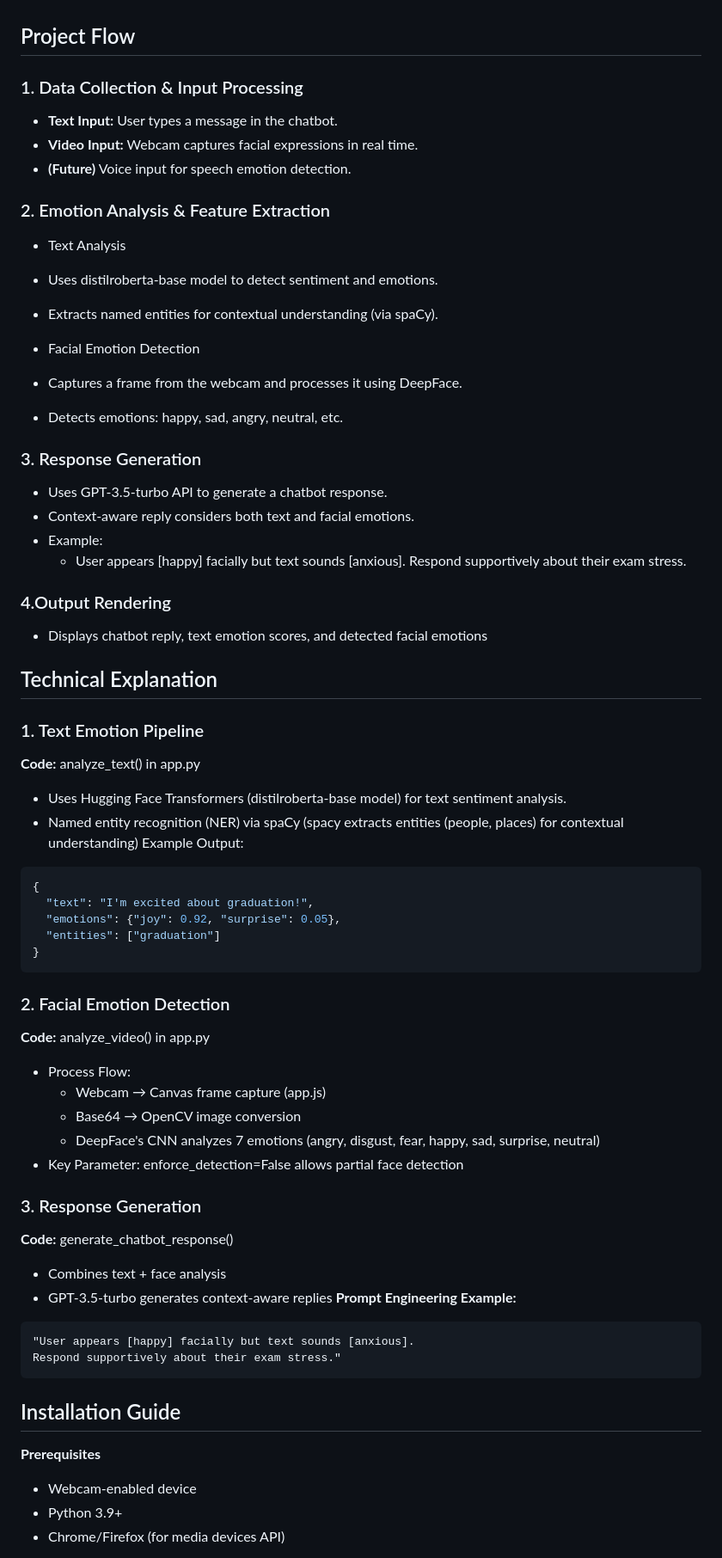
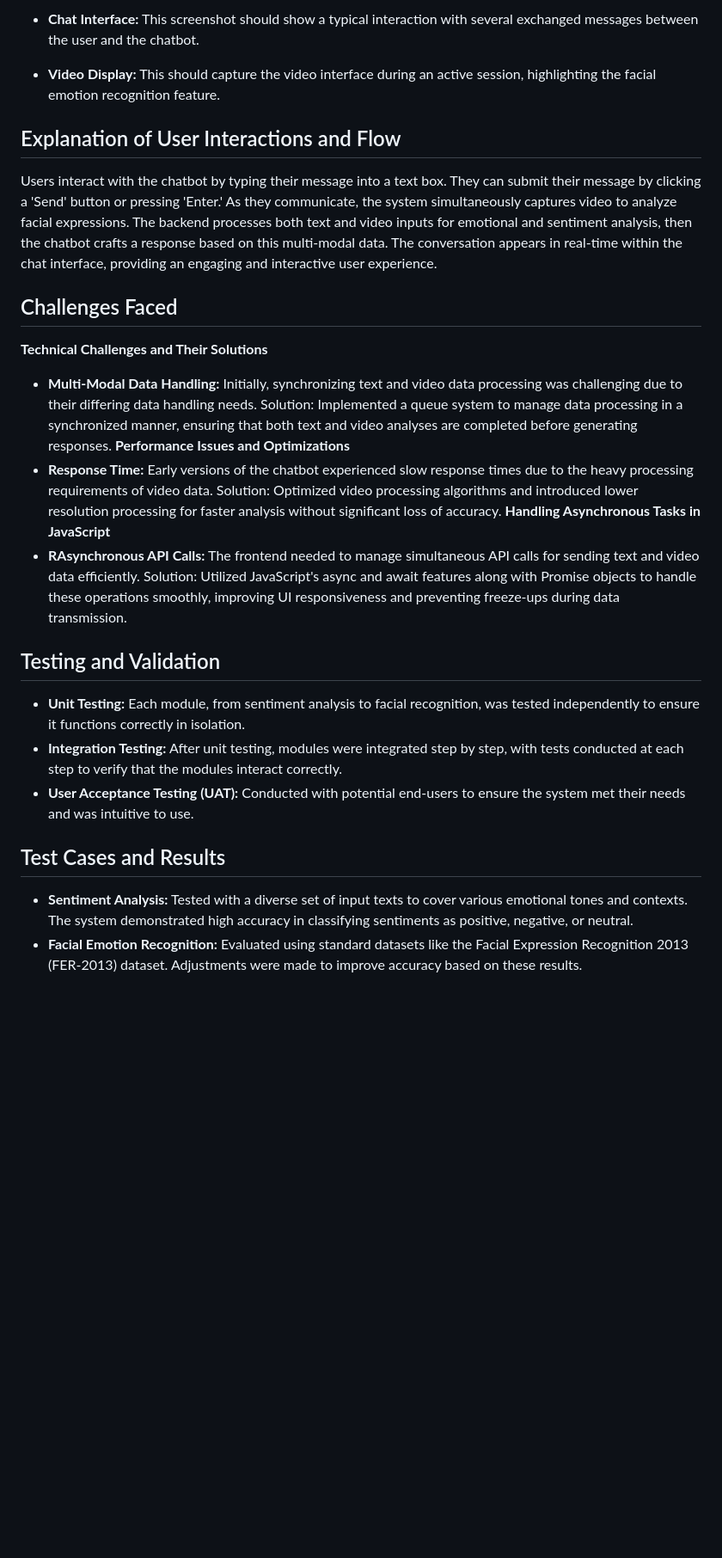
Before and after one commit to Tanvi3004/Multimodal-Emotion-Recognition-Chatbot, a Markdown page: README.md, the part around one of its changes. Shown at 86% size. GitHub-like rendering; blank space fills up the shorter version.

````diff
--- a/README.md
+++ b/README.md
@@ -67,71 +68,24 @@ The user interface of the multi-modal chatbot is streamlined and user-friendly,
 
+- **Chat Interface:** This screenshot should show a typical interaction with several exchanged messages between the user and the chatbot.
+- **Video Display:** This should capture the video interface during an active session, highlighting the facial emotion recognition feature.
 
+## Explanation of User Interactions and Flow
+Users interact with the chatbot by typing their message into a text box. They can submit their message by clicking a 'Send' button or pressing 'Enter.' As they communicate, the system simultaneously captures video to analyze facial expressions. The backend processes both text and video inputs for emotional and sentiment analysis, then the chatbot crafts a response based on this multi-modal data. The conversation appears in real-time within the chat interface, providing an engaging and interactive user experience.
 
+## Challenges Faced
+**Technical Challenges and Their Solutions**
+- **Multi-Modal Data Handling:** Initially, synchronizing text and video data processing was challenging due to their differing data handling needs. Solution: Implemented a queue system to manage data processing in a synchronized manner, ensuring that both text and video analyses are completed before generating responses.
+**Performance Issues and Optimizations**
+- **Response Time:** Early versions of the chatbot experienced slow response times due to the heavy processing requirements of video data. Solution: Optimized video processing algorithms and introduced lower resolution processing for faster analysis without significant loss of accuracy.
+**Handling Asynchronous Tasks in JavaScript**
+- **RAsynchronous API Calls:** The frontend needed to manage simultaneous API calls for sending text and video data efficiently. Solution: Utilized JavaScript's async and await features along with Promise objects to handle these operations smoothly, improving UI responsiveness and preventing freeze-ups during data transmission.
 
+## Testing and Validation
+- **Unit Testing:** Each module, from sentiment analysis to facial recognition, was tested independently to ensure it functions correctly in isolation.
+- **Integration Testing:** After unit testing, modules were integrated step by step, with tests conducted at each step to verify that the modules interact correctly.
+- **User Acceptance Testing (UAT):** Conducted with potential end-users to ensure the system met their needs and was intuitive to use.
 
+## Test Cases and Results
+- **Sentiment Analysis:** Tested with a diverse set of input texts to cover various emotional tones and contexts. The system demonstrated high accuracy in classifying sentiments as positive, negative, or neutral.
+- **Facial Emotion Recognition:** Evaluated using standard datasets like the Facial Expression Recognition 2013 (FER-2013) dataset. Adjustments were made to improve accuracy based on these results.
 
-
-
-
-## Project Flow
-### 1. Data Collection & Input Processing
-- **Text Input:** User types a message in the chatbot.
-- **Video Input:** Webcam captures facial expressions in real time.
-- **(Future)** Voice input for speech emotion detection.
-
-### 2. Emotion Analysis & Feature Extraction
-- Text Analysis
- - Uses distilroberta-base model to detect sentiment and emotions.
- - Extracts named entities for contextual understanding (via spaCy).
-
-- Facial Emotion Detection
- - Captures a frame from the webcam and processes it using DeepFace.
- - Detects emotions: happy, sad, angry, neutral, etc.
-
-
-### 3. Response Generation
-- Uses GPT-3.5-turbo API to generate a chatbot response.
-- Context-aware reply considers both text and facial emotions.
-- Example:
-  - User appears [happy] facially but text sounds [anxious]. Respond supportively about their exam stress.
-
-### 4.Output Rendering
-- Displays chatbot reply, text emotion scores, and detected facial emotions
-
-## Technical Explanation
-### 1. Text Emotion Pipeline
-**Code:** analyze_text() in app.py
-  - Uses Hugging Face Transformers (distilroberta-base model) for text sentiment analysis.
-  - Named entity recognition (NER) via spaCy (spacy extracts entities (people, places) for contextual understanding)
-Example Output:
-```bash
-{
-  "text": "I'm excited about graduation!",
-  "emotions": {"joy": 0.92, "surprise": 0.05},
-  "entities": ["graduation"]
-}
-```
-### 2. Facial Emotion Detection
-**Code:** analyze_video() in app.py
-- Process Flow:
-  - Webcam → Canvas frame capture (app.js)
-  - Base64 → OpenCV image conversion
-  - DeepFace's CNN analyzes 7 emotions (angry, disgust, fear, happy, sad, surprise, neutral)
-- Key Parameter: enforce_detection=False allows partial face detection
-
-### 3. Response Generation
-**Code:** generate_chatbot_response()
-- Combines text + face analysis
-- GPT-3.5-turbo generates context-aware replies
-**Prompt Engineering Example:**
-```bash
-"User appears [happy] facially but text sounds [anxious].
-Respond supportively about their exam stress."
-```
-
-## Installation Guide
-**Prerequisites**
-- Webcam-enabled device
-- Python 3.9+
-- Chrome/Firefox (for media devices API)
-
````
Also changed, not shown: other parts of README.md (+32 -78 lines).
